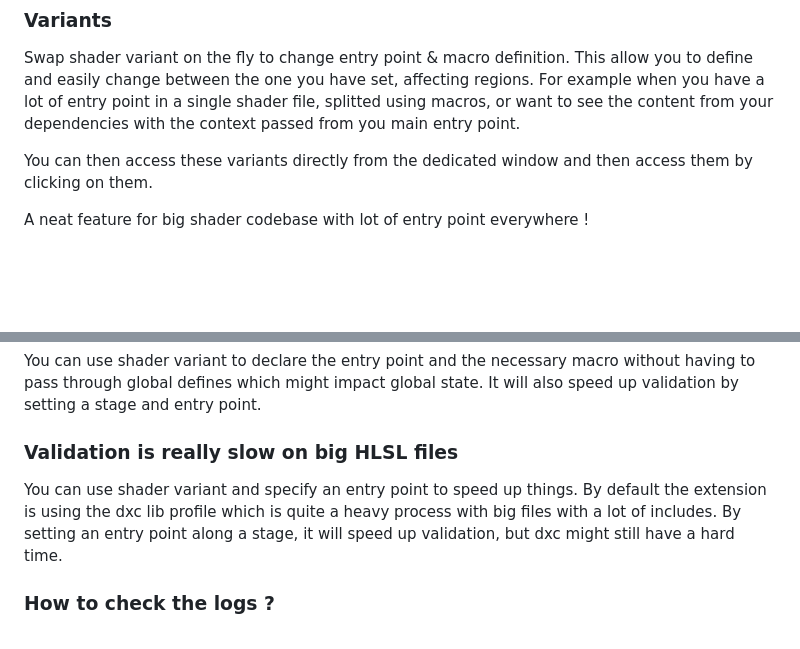
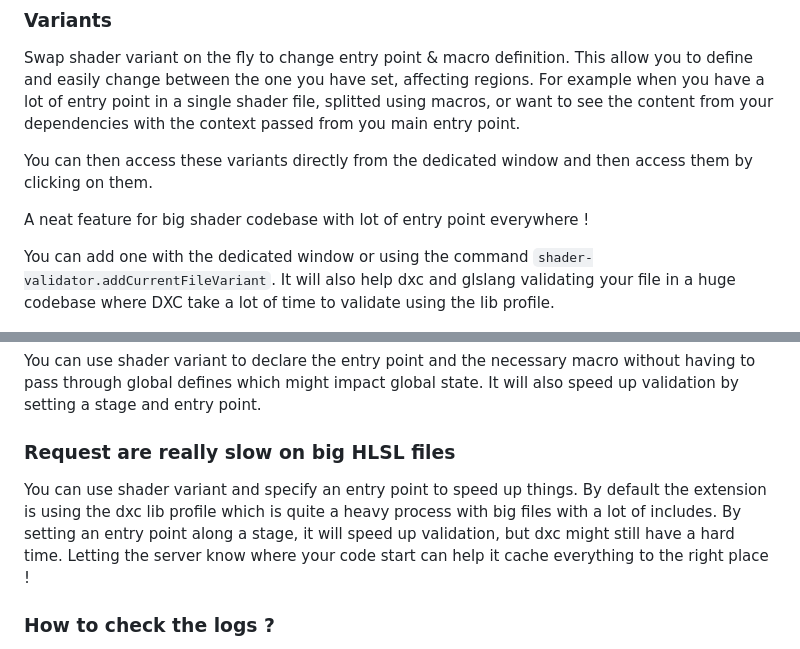
Before and after one commit to antaalt/shader-validator, a Markdown page: README.md, 2 parts joined by grey strips. Drawn GitHub-style; blank space fills up the shorter version.

Commit message:
Update README for variant

```diff
--- a/README.md
+++ b/README.md
@@ -97,6 +97,8 @@ You can then access these variants directly from the dedicated window and then a
 
 A neat feature for big shader codebase with lot of entry point everywhere !
 
+You can add one with the dedicated window or using the command `shader-validator.addCurrentFileVariant`. It will also help dxc and glslang validating your file in a huge codebase where DXC take a lot of time to validate using the lib profile.
+
 ![shader-variant](res/doc/variants.png)
 
 ### Regions
@@ -152,9 +154,9 @@ This extension run on the web on [vscode.dev](https://vscode.dev/). It is relyin
 
 You can use shader variant to declare the entry point and the necessary macro without having to pass through global defines which might impact global state. It will also speed up validation by setting a stage and entry point.
 
-### Validation is really slow on big HLSL files
+### Request are really slow on big HLSL files
 
-You can use shader variant and specify an entry point to speed up things. By default the extension is using the dxc lib profile which is quite a heavy process with big files with a lot of includes. By setting an entry point along a stage, it will speed up validation, but dxc might still have a hard time.
+You can use shader variant and specify an entry point to speed up things. By default the extension is using the dxc lib profile which is quite a heavy process with big files with a lot of includes. By setting an entry point along a stage, it will speed up validation, but dxc might still have a hard time. Letting the server know where your code start can help it cache everything to the right place !
 
 ### How to check the logs ?
 
```
